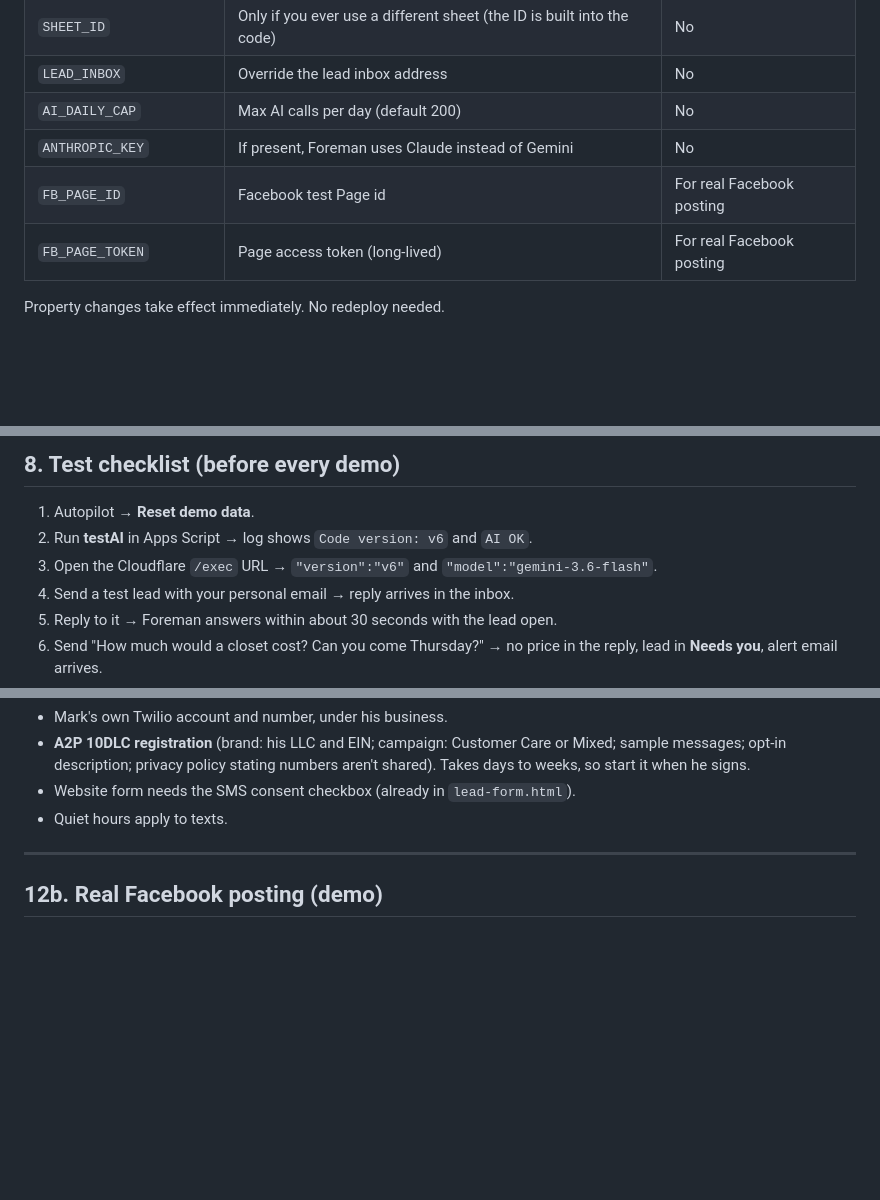
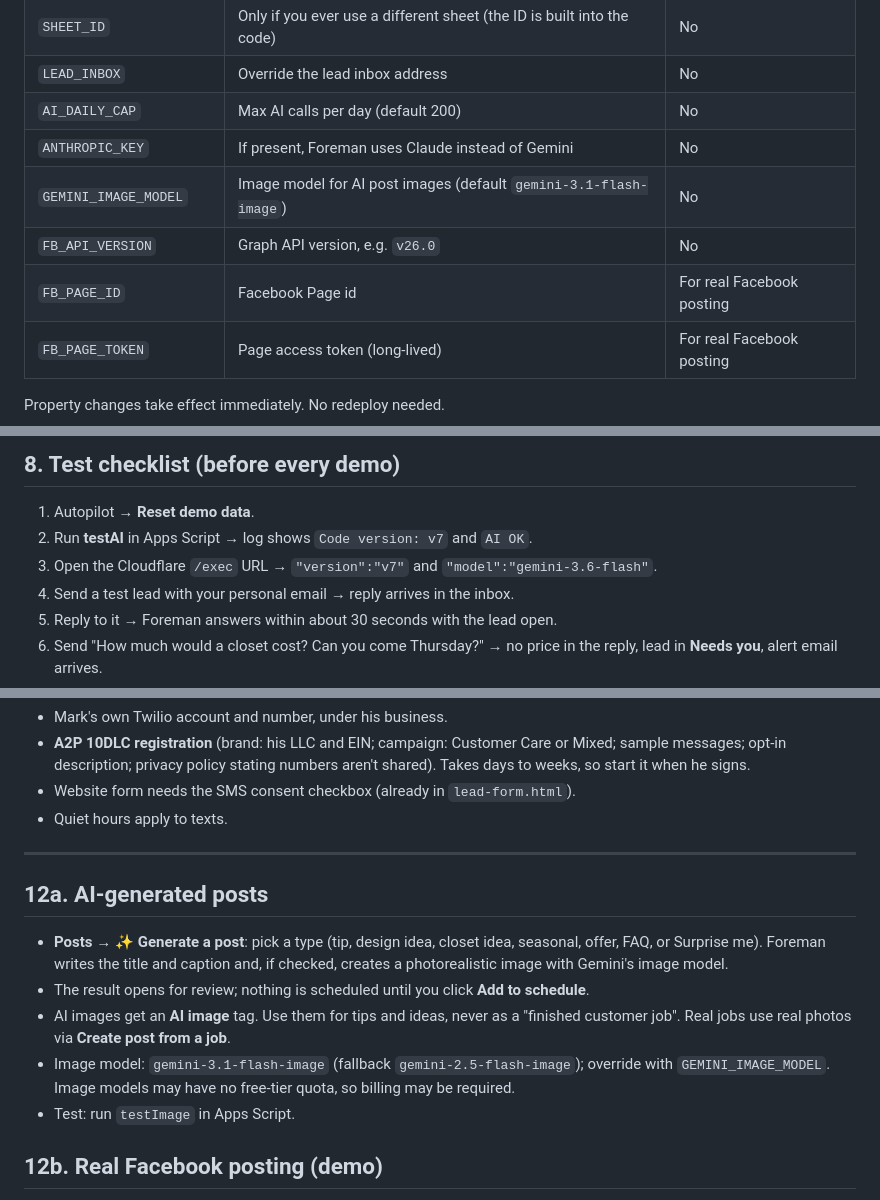
Before and after one commit to ozmeric/foreman-ai, a Markdown page: docs/FOREMAN-DEMO-GUIDE.md, 3 parts joined by grey strips. GitHub-like rendering; blank space fills up the shorter version.

```diff
--- a/docs/FOREMAN-DEMO-GUIDE.md
+++ b/docs/FOREMAN-DEMO-GUIDE.md
@@ -101,7 +102,9 @@ Never upload `Code.gs` or `worker.js` to the public GitHub repo.
 | `LEAD_INBOX` | Override the lead inbox address | No |
 | `AI_DAILY_CAP` | Max AI calls per day (default 200) | No |
 | `ANTHROPIC_KEY` | If present, Foreman uses Claude instead of Gemini | No |
-| `FB_PAGE_ID` | Facebook test Page id | For real Facebook posting |
+| `GEMINI_IMAGE_MODEL` | Image model for AI post images (default `gemini-3.1-flash-image`) | No |
+| `FB_API_VERSION` | Graph API version, e.g. `v26.0` | No |
+| `FB_PAGE_ID` | Facebook Page id | For real Facebook posting |
 | `FB_PAGE_TOKEN` | Page access token (long-lived) | For real Facebook posting |
 
 Property changes take effect immediately. No redeploy needed.
@@ -210,8 +213,8 @@ Quiet hours (default 8 pm – 8 am) pause **automatic follow-ups only**. Replies
 ## 8. Test checklist (before every demo)
 
 1. Autopilot → **Reset demo data**.
-2. Run **testAI** in Apps Script → log shows `Code version: v6` and `AI OK`.
-3. Open the Cloudflare `/exec` URL → `"version":"v6"` and `"model":"gemini-3.6-flash"`.
+2. Run **testAI** in Apps Script → log shows `Code version: v7` and `AI OK`.
+3. Open the Cloudflare `/exec` URL → `"version":"v7"` and `"model":"gemini-3.6-flash"`.
 4. Send a test lead with your personal email → reply arrives in the inbox.
 5. Reply to it → Foreman answers within about 30 seconds with the lead open.
 6. Send "How much would a closet cost? Can you come Thursday?" → no price in the reply, lead in **Needs you**, alert email arrives.
@@ -313,6 +316,14 @@ Texting will work the same way as email.
 
 ---
 
+## 12a. AI-generated posts
+
+- **Posts → ✨ Generate a post**: pick a type (tip, design idea, closet idea, seasonal, offer, FAQ, or Surprise me). Foreman writes the title and caption and, if checked, creates a photorealistic image with Gemini's image model.
+- The result opens for review; nothing is scheduled until you click **Add to schedule**.
+- AI images get an **AI image** tag. Use them for tips and ideas, never as a "finished customer job". Real jobs use real photos via **Create post from a job**.
+- Image model: `gemini-3.1-flash-image` (fallback `gemini-2.5-flash-image`); override with `GEMINI_IMAGE_MODEL`. Image models may have no free-tier quota, so billing may be required.
+- Test: run `testImage` in Apps Script.
+
 ## 12b. Real Facebook posting (demo)
 
 - With `FB_PAGE_ID` and `FB_PAGE_TOKEN` set, **Publish now** and the hourly autopilot post for real to the Facebook Page. Instagram and Google stay simulated.
```
Also changed, not shown: other parts of docs/FOREMAN-DEMO-GUIDE.md (+5 -4 lines).
